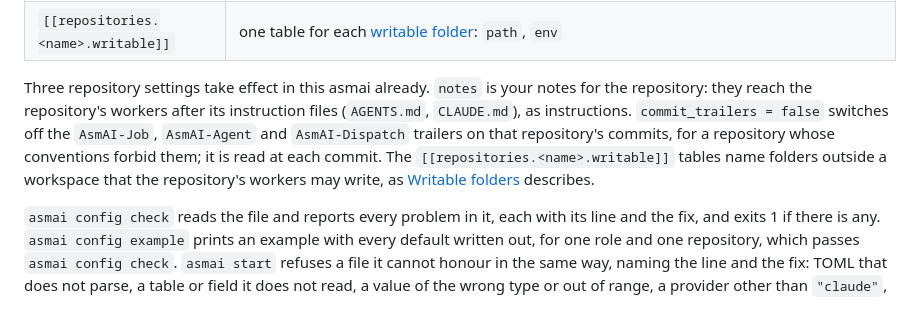
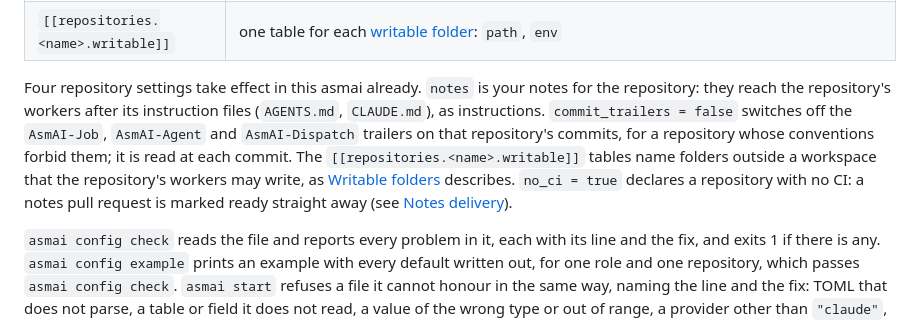
Before and after one commit to talvor/asmai, a Markdown page: README.md, the part around the change. Rendered like a GitHub page.

Commit message:
no-mistakes(document): Document no_ci effect on notes pull requests

```diff
--- a/README.md
+++ b/README.md
@@ -130,7 +130,7 @@ worker_model = "opus"
 | `[repositories.<name>]` | `location`, `origin`, `default_branch`, `notes`, `checks_one_at_a_time`, `no_ci`, `commit_trailers`, `repository_skills` |
 | `[[repositories.<name>.writable]]` | one table for each [writable folder](#writable-folders): `path`, `env` |
 
-Three repository settings take effect in this asmai already. `notes` is your notes for the repository: they reach the repository's workers after its instruction files (`AGENTS.md`, `CLAUDE.md`), as instructions. `commit_trailers = false` switches off the `AsmAI-Job`, `AsmAI-Agent` and `AsmAI-Dispatch` trailers on that repository's commits, for a repository whose conventions forbid them; it is read at each commit. The `[[repositories.<name>.writable]]` tables name folders outside a workspace that the repository's workers may write, as [Writable folders](#writable-folders) describes.
+Four repository settings take effect in this asmai already. `notes` is your notes for the repository: they reach the repository's workers after its instruction files (`AGENTS.md`, `CLAUDE.md`), as instructions. `commit_trailers = false` switches off the `AsmAI-Job`, `AsmAI-Agent` and `AsmAI-Dispatch` trailers on that repository's commits, for a repository whose conventions forbid them; it is read at each commit. The `[[repositories.<name>.writable]]` tables name folders outside a workspace that the repository's workers may write, as [Writable folders](#writable-folders) describes. `no_ci = true` declares a repository with no CI: a notes pull request is marked ready straight away (see [Notes delivery](#notes-delivery)).
 
 `asmai config check` reads the file and reports every problem in it, each with its line and the fix, and exits 1 if there is any. `asmai config example` prints an example with every default written out, for one role and one repository, which passes `asmai config check`. `asmai start` refuses a file it cannot honour in the same way, naming the line and the fix: TOML that does not parse, a table or field it does not read, a value of the wrong type or out of range, a provider other than `"claude"`, or a role or field left out.
 
```
